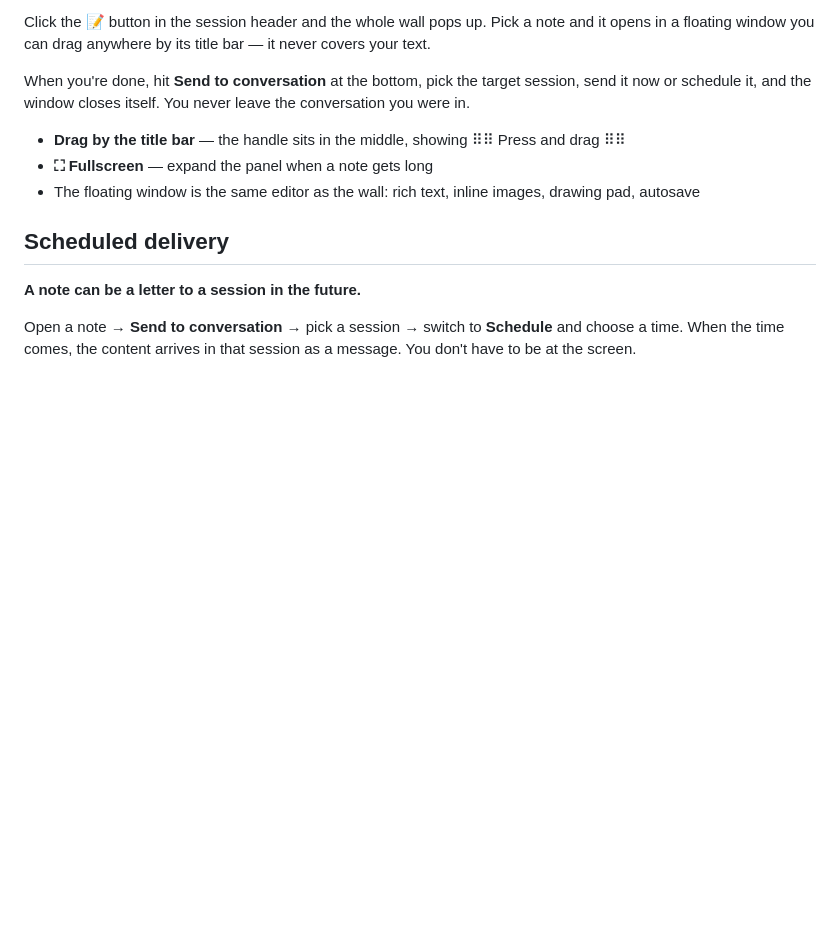
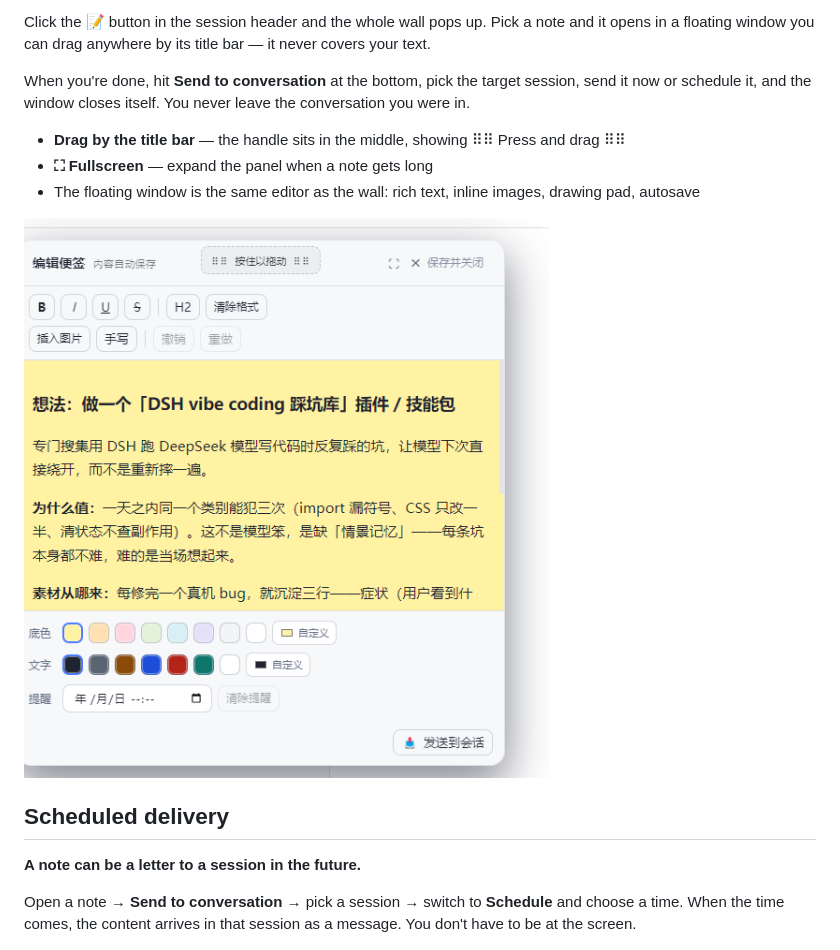
Before and after one commit to liaoangbo-droid/dsh-notewall, a Markdown page: README.en.md, the part around the change. GitHub-like rendering; pictures changed too: docs/draft-in-session.png (added); blank space fills up the shorter version.

```diff
--- a/README.en.md
+++ b/README.en.md
@@ -17,6 +17,8 @@ When you're done, hit **Send to conversation** at the bottom, pick the target se
 - **Drag by the title bar** — the handle sits in the middle, showing ⠿⠿ Press and drag ⠿⠿
 - **⛶ Fullscreen** — expand the panel when a note gets long
 - The floating window is the same editor as the wall: rich text, inline images, drawing pad, autosave
+
+![The draft window inside a conversation](docs/draft-in-session.png)
 
 ## Scheduled delivery
 
```
Also changed, not shown: README.md (+2 -0 lines).
